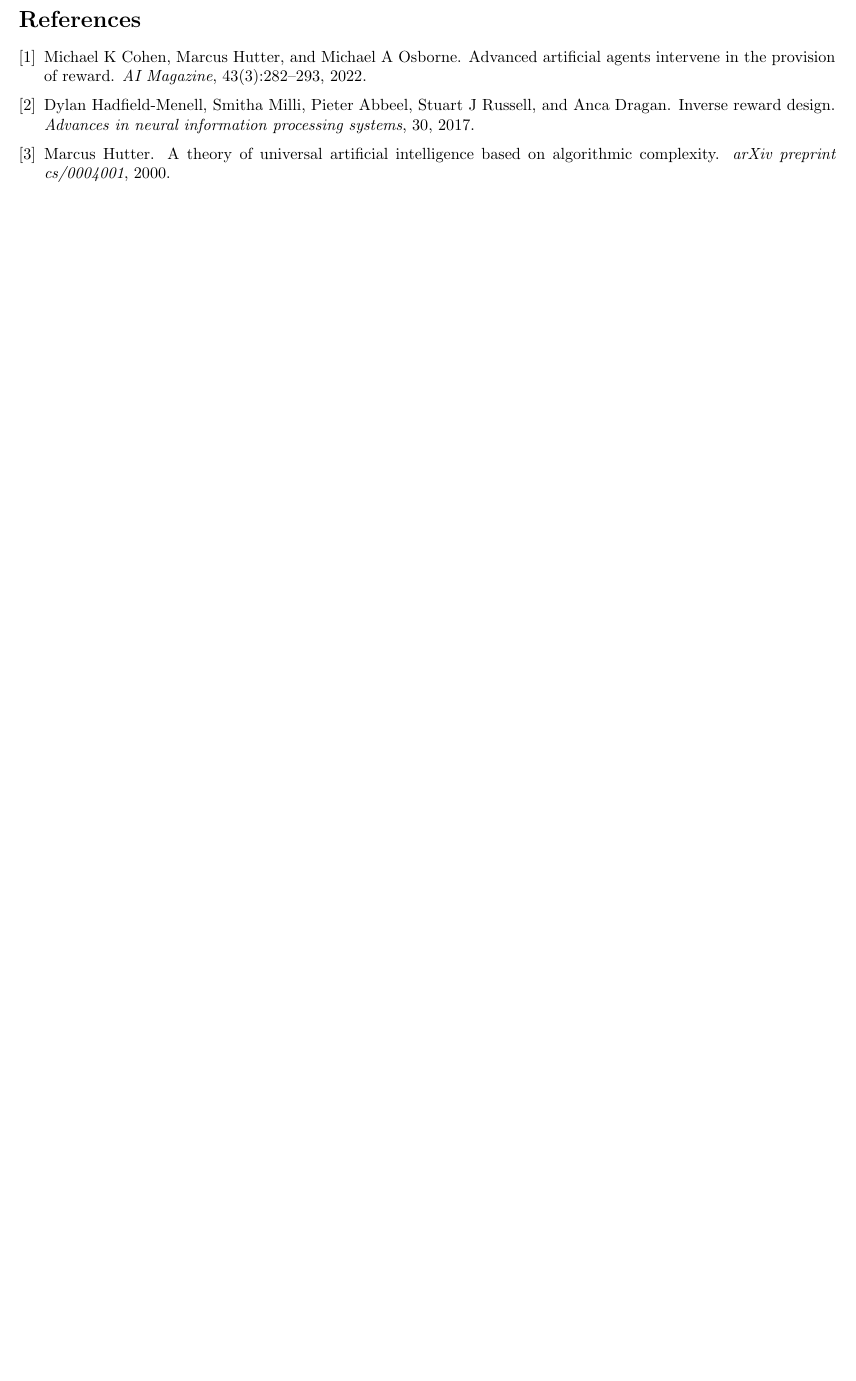
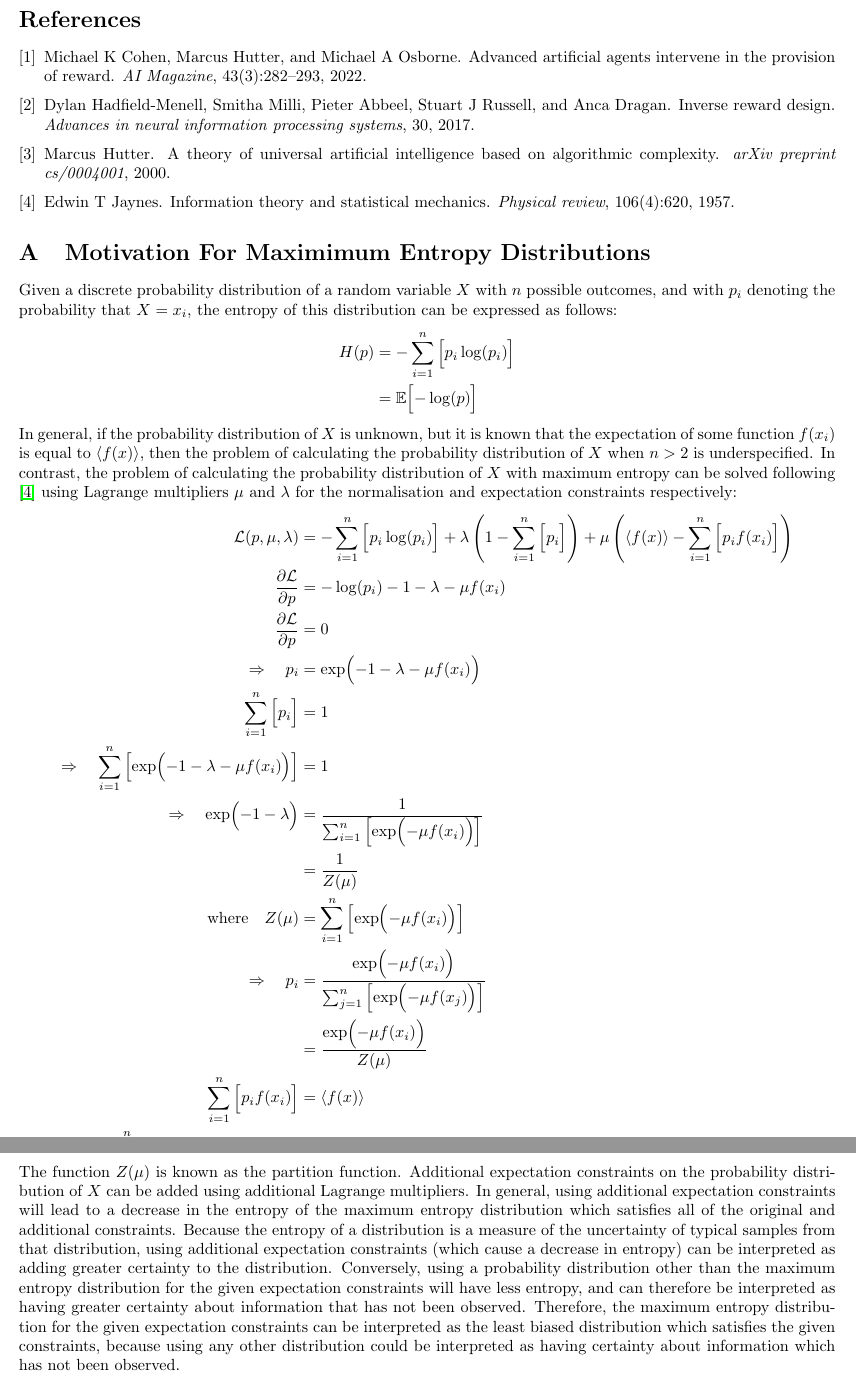
Before and after one commit to jakelevi1996/aims, a LaTeX document (scripts/course_6_safety/Report/report.tex, which reads scripts/course_6_safety/Report/Sections/Why_max_ent.tex): part of page 5 of 5 before the commit and two parts of pages 5 and 6 of 6 after it, the two joined at a grey line, cut so that both start at the same text, the shorter picture padded with empty space. Compiled offline with pdfLaTeX.

Commit message:
Add section "Motivation For Maximimum Entropy Distributions"

```diff
--- /dev/null
+++ b/scripts/course_6_safety/Report/Sections/Why_max_ent.tex
@@ -0,0 +1,22 @@
+Given a discrete probability distribution of a random variable $X$ with $n$ possible outcomes, and with $p_i$ denoting the probability that $X=x_i$, the entropy of this distribution can be expressed as follows:
+\begin{align*}
+    H(p) &= -\sum_{i=1}^n{\Bigl[ p_i \log(p_i) \Bigr]} \\
+    &= \mathbb{E} \Bigl[ -\log(p) \Bigr]
+\end{align*}
+In general, if the probability distribution of $X$ is unknown, but it is known that the expectation of some function $f(x_i)$ is equal to $\langle f(x)\rangle$, then the problem of calculating the probability distribution of $X$ when $n>2$ is underspecified. In contrast, the problem of calculating the probability distribution of $X$ with maximum entropy can be solved following \cite{jaynes1957information} using Lagrange multipliers $\mu$ and $\lambda$ for the normalisation and expectation constraints respectively:
+\begin{align*}
+    \mathcal{L}(p,\mu,\lambda) &= -\sum_{i=1}^n{\Bigl[ p_i \log(p_i) \Bigr]} + \lambda \left( 1 - \sum_{i=1}^n{\Bigl[ p_i \Bigr]} \right) + \mu \left( \langle f(x)\rangle - \sum_{i=1}^n{\Bigl[ p_i f(x_i) \Bigr]} \right) \\
+    \frac{\partial\mathcal{L}}{\partial p} &= -\log(p_i) - 1 - \lambda - \mu f(x_i) \\
+    \frac{\partial\mathcal{L}}{\partial p} &= 0 \\
+    \Rightarrow \quad p_i &= \exp\Bigl( - 1 - \lambda - \mu f(x_i) \Bigr) \\
+    \sum_{i=1}^n{\Bigl[ p_i \Bigr]} &= 1 \\
+    \Rightarrow \quad \sum_{i=1}^n{\Bigl[ \exp\Bigl( - 1 - \lambda - \mu f(x_i) \Bigr) \Bigr]} &= 1 \\
+    \Rightarrow \quad \exp\Bigl( - 1 - \lambda \Bigr) &= \frac{1}{\sum_{i=1}^n{\Bigl[ \exp\Bigl( -\mu f(x_i) \Bigr) \Bigr]}} \\
+    &= \frac{1}{Z(\mu)} \\
+    \text{where} \quad Z(\mu) &= \sum_{i=1}^n{\Bigl[ \exp\Bigl( -\mu f(x_i) \Bigr) \Bigr]} \\
+    \Rightarrow \quad p_i &= \frac{\exp\Bigl( -\mu f(x_i) \Bigr)}{\sum_{j=1}^n{\Bigl[ \exp\Bigl( -\mu f(x_j) \Bigr) \Bigr]}} \\
+    &= \frac{\exp\Bigl( -\mu f(x_i) \Bigr)}{Z(\mu)} \\
+    \sum_{i=1}^n{\Bigl[ p_i f(x_i) \Bigr]} &= \langle f(x)\rangle \\
+    \Rightarrow \quad \sum_{i=1}^n{\Bigl[ f(x_i) \exp\Bigl( -\mu f(x_i) \Bigr) \Bigr]} &= \langle f(x)\rangle Z(\mu)
+\end{align*}
+The function $Z(\mu)$ is known as the partition function. Additional expectation constraints on the probability distribution of $X$ can be added using additional Lagrange multipliers. In general, using additional expectation constraints will lead to a decrease in the entropy of the maximum entropy distribution which satisfies all of the original and additional constraints. Because the entropy of a distribution is a measure of the uncertainty of typical samples from that distribution, using additional expectation constraints (which cause a decrease in entropy) can be interpreted as adding greater certainty to the distribution. Conversely, using a probability distribution other than the maximum entropy distribution for the given expectation constraints will have less entropy, and can therefore be interpreted as having greater certainty about information that has not been observed. Therefore, the maximum entropy distribution for the given expectation constraints can be interpreted as the least biased distribution which satisfies the given constraints, because using any other distribution could be interpreted as having certainty about information which has not been observed.
--- a/scripts/course_6_safety/Report/report.tex
+++ b/scripts/course_6_safety/Report/report.tex
@@ -30,4 +30,7 @@
 \input{Sections/Ird_aixi.tex}
 \bibliographystyle{plain}
 \bibliography{references}
+\appendix
+\section{Motivation For Maximimum Entropy Distributions}\label{appendix:why max ent}
+\input{Sections/Why_max_ent.tex}
 \end{document}
```
Also changed, not shown: scripts/course_6_safety/Report/Sections/Ird.tex (+1 -1 lines), scripts/course_6_safety/Report/references.bib (+10 -0 lines).
